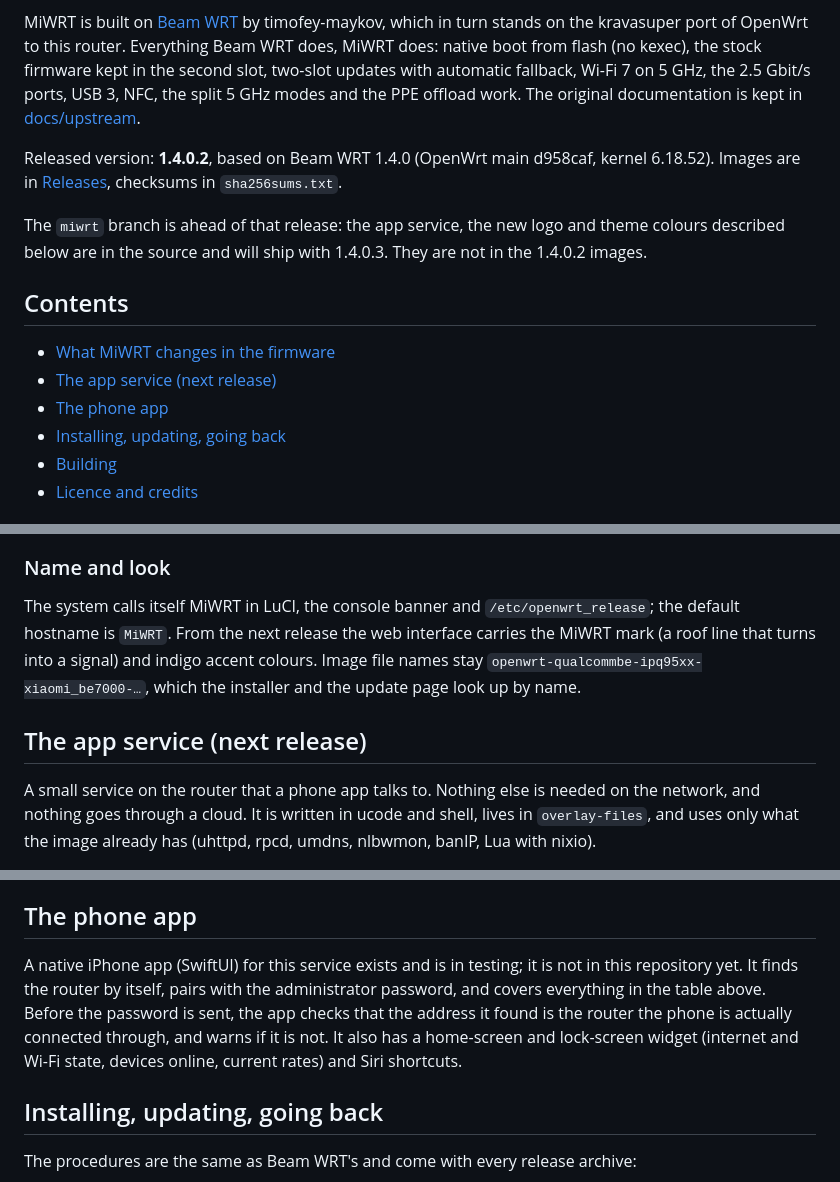
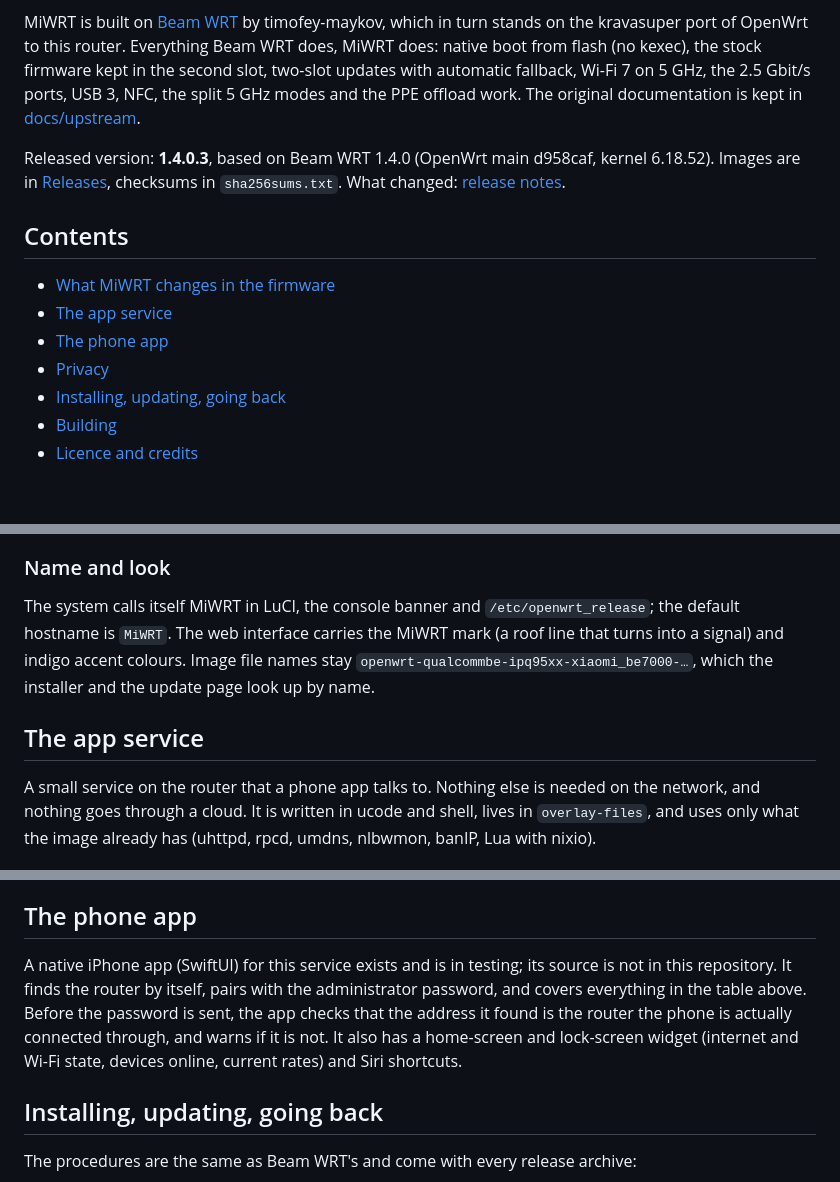
Before and after one commit to iroham/be7000-openwrt, a Markdown page: README.md, 3 parts joined by grey strips. GitHub-like rendering; blank space fills up the shorter version.

Commit message:
MiWRT 1.4.0.3: release notes, privacy text, README

```diff
--- a/README.md
+++ b/README.md
@@ -4,15 +4,14 @@ OpenWrt firmware for the Xiaomi BE7000 (board RC06, Qualcomm IPQ9554), tuned to
 
 MiWRT is built on [Beam WRT](https://github.com/timofey-maykov/be7000-openwrt) by timofey-maykov, which in turn stands on the kravasuper port of OpenWrt to this router. Everything Beam WRT does, MiWRT does: native boot from flash (no kexec), the stock firmware kept in the second slot, two-slot updates with automatic fallback, Wi-Fi 7 on 5 GHz, the 2.5 Gbit/s ports, USB 3, NFC, the split 5 GHz modes and the PPE offload work. The original documentation is kept in [docs/upstream](docs/upstream/README.en.md).
 
-Released version: **1.4.0.2**, based on Beam WRT 1.4.0 (OpenWrt main d958caf, kernel 6.18.52). Images are in [Releases](https://github.com/iroham/be7000-openwrt/releases), checksums in `sha256sums.txt`.
-
-The `miwrt` branch is ahead of that release: the app service, the new logo and theme colours described below are in the source and will ship with 1.4.0.3. They are not in the 1.4.0.2 images.
+Released version: **1.4.0.3**, based on Beam WRT 1.4.0 (OpenWrt main d958caf, kernel 6.18.52). Images are in [Releases](https://github.com/iroham/be7000-openwrt/releases), checksums in `sha256sums.txt`. What changed: [release notes](docs/release-notes/v1.4.0.3.md).
 
 ## Contents
 
 - [What MiWRT changes in the firmware](#what-miwrt-changes-in-the-firmware)
-- [The app service (next release)](#the-app-service-next-release)
+- [The app service](#the-app-service)
 - [The phone app](#the-phone-app)
+- [Privacy](PRIVACY.md)
 - [Installing, updating, going back](#installing-updating-going-back)
 - [Building](#building)
 - [Licence and credits](#licence-and-credits)
@@ -46,9 +45,9 @@ Returning from the two-radio 5 GHz mode to one radio left the upper radio's chan
 
 ### Name and look
 
-The system calls itself MiWRT in LuCI, the console banner and `/etc/openwrt_release`; the default hostname is `MiWRT`. From the next release the web interface carries the MiWRT mark (a roof line that turns into a signal) and indigo accent colours. Image file names stay `openwrt-qualcommbe-ipq95xx-xiaomi_be7000-…`, which the installer and the update page look up by name.
+The system calls itself MiWRT in LuCI, the console banner and `/etc/openwrt_release`; the default hostname is `MiWRT`. The web interface carries the MiWRT mark (a roof line that turns into a signal) and indigo accent colours. Image file names stay `openwrt-qualcommbe-ipq95xx-xiaomi_be7000-…`, which the installer and the update page look up by name.
 
-## The app service (next release)
+## The app service
 
 A small service on the router that a phone app talks to. Nothing else is needed on the network, and nothing goes through a cloud. It is written in ucode and shell, lives in `overlay-files`, and uses only what the image already has (uhttpd, rpcd, umdns, nlbwmon, banIP, Lua with nixio).
 
@@ -133,7 +132,7 @@ Base: `https://<router>/cgi-bin/miwrt`. `GET /health` and `POST /pair` need no k
 
 ## The phone app
 
-A native iPhone app (SwiftUI) for this service exists and is in testing; it is not in this repository yet. It finds the router by itself, pairs with the administrator password, and covers everything in the table above. Before the password is sent, the app checks that the address it found is the router the phone is actually connected through, and warns if it is not. It also has a home-screen and lock-screen widget (internet and Wi-Fi state, devices online, current rates) and Siri shortcuts.
+A native iPhone app (SwiftUI) for this service exists and is in testing; its source is not in this repository. It finds the router by itself, pairs with the administrator password, and covers everything in the table above. Before the password is sent, the app checks that the address it found is the router the phone is actually connected through, and warns if it is not. It also has a home-screen and lock-screen widget (internet and Wi-Fi state, devices online, current rates) and Siri shortcuts.
 
 ## Installing, updating, going back
 
```
Also changed, not shown: PRIVACY.md (added, +42 -0 lines), docs/release-notes/v1.4.0.3.md (added, +14 -0 lines).
